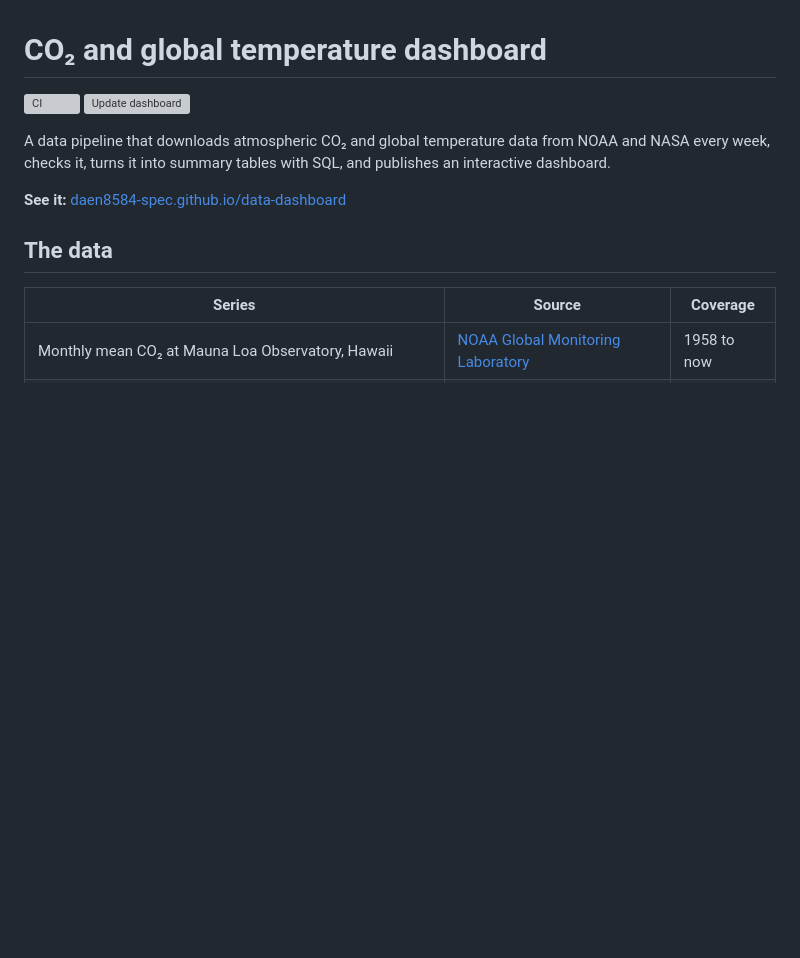
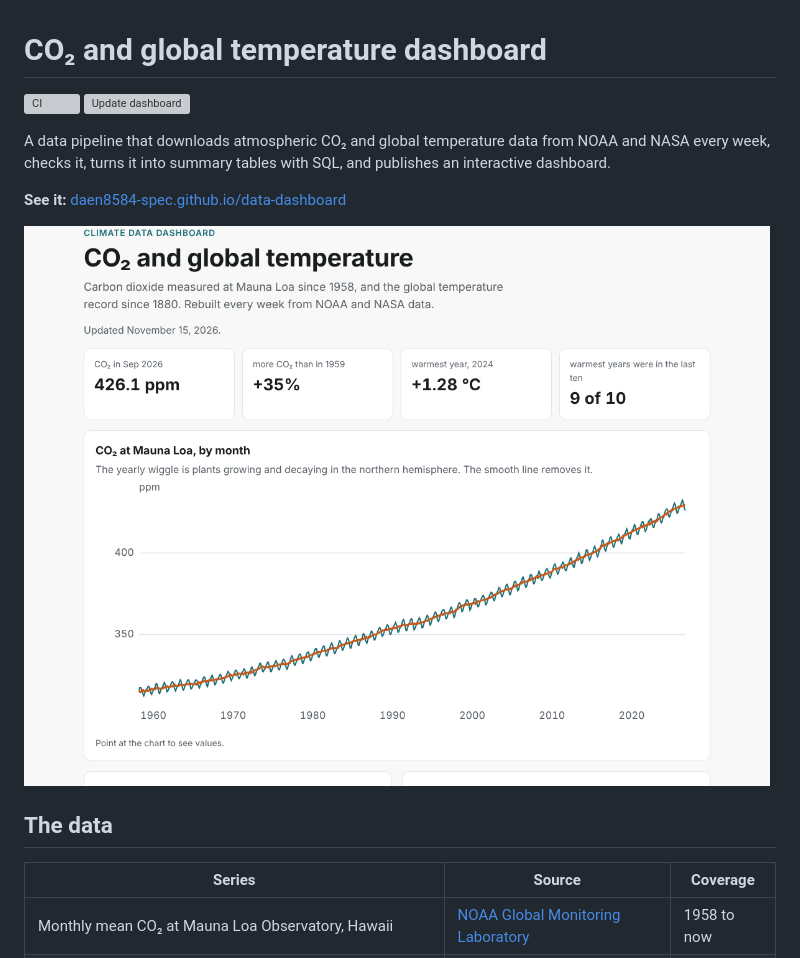
Before and after one commit to daen8584-spec/data-dashboard, a Markdown page: README.md, the part around the change. Drawn GitHub-style; pictures changed too: docs/dashboard.png (added); blank space fills up the shorter version; grey boxes are pictures that could not be loaded.

```diff
--- a/README.md
+++ b/README.md
@@ -6,6 +6,8 @@
 A data pipeline that downloads atmospheric CO₂ and global temperature data from NOAA and NASA every week, checks it, turns it into summary tables with SQL, and publishes an interactive dashboard.
 
 **See it:** [daen8584-spec.github.io/data-dashboard](https://daen8584-spec.github.io/data-dashboard/)
+
+![The dashboard: latest CO2 of 426.1 ppm, the Keeling curve since 1958, yearly CO2 growth, the seasonal cycle and global temperature since 1880](docs/dashboard.png)
 
 ## The data
 
```
Also changed, not shown: 2 other files.
